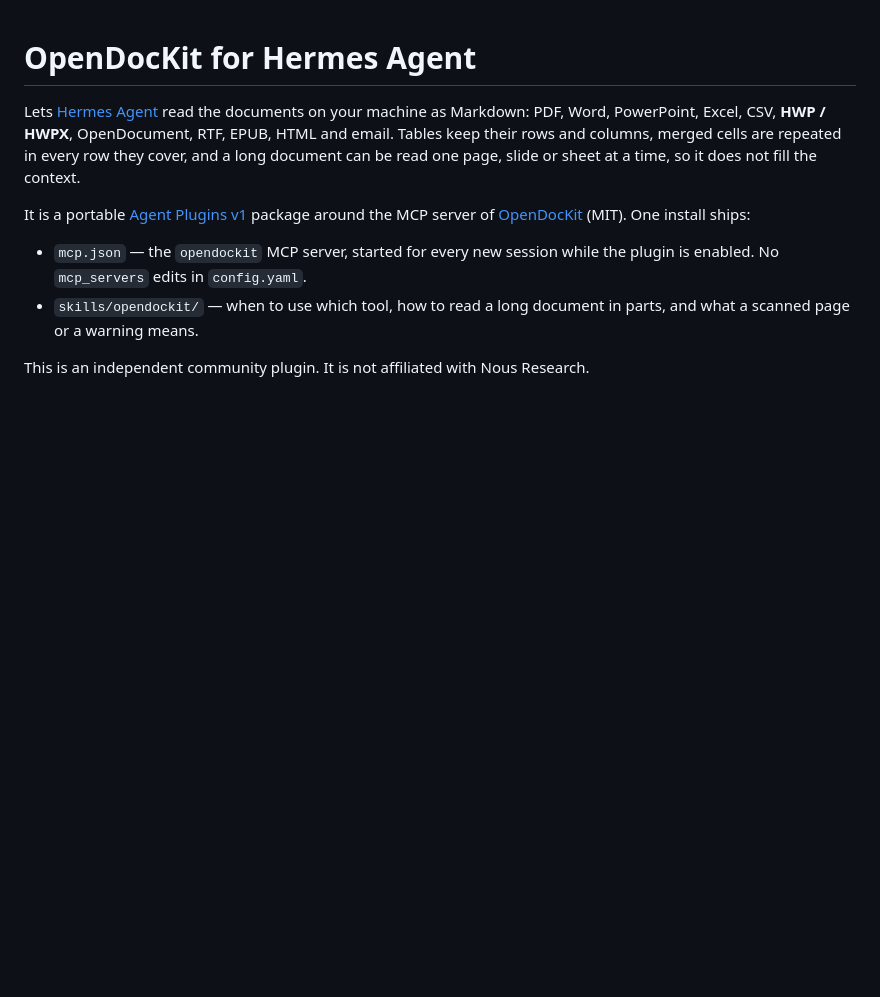
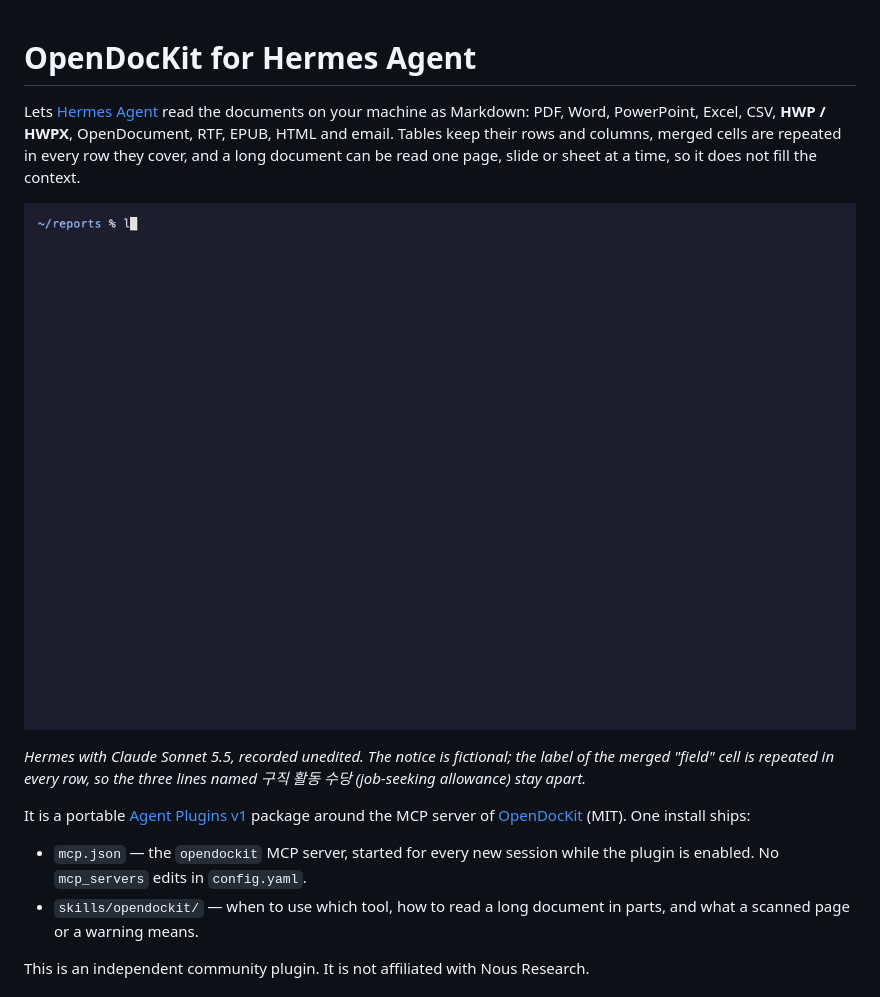
Before and after one commit to hyeonsang010716/OpenDocKit, a Markdown page: hermes-plugin/README.md, the part around the change. Drawn GitHub-style; pictures changed too: docs/assets/hermes/demo-hwpx.gif (added); blank space fills up the shorter version.

Commit message:
Show the Hermes plugin answering from a Korean HWPX notice
A 24-second recording of Hermes with Claude Sonnet reading a fictional HWPX notice through the
plugin, and its last frame, for the plugin README and the catalog page gallery.

```diff
--- a/hermes-plugin/README.md
+++ b/hermes-plugin/README.md
@@ -4,6 +4,11 @@ Lets [Hermes Agent](https://github.com/NousResearch/hermes-agent) read the docum
 PDF, Word, PowerPoint, Excel, CSV, **HWP / HWPX**, OpenDocument, RTF, EPUB, HTML and email. Tables keep their rows and
 columns, merged cells are repeated in every row they cover, and a long document can be read one page, slide or sheet at
 a time, so it does not fill the context.
+
+![Hermes reads a Korean HWPX notice through the plugin and adds up the 2026 budget of the youth programs, keeping each row of a merged cell under its own field](../docs/assets/hermes/demo-hwpx.gif)
+
+*Hermes with Claude Sonnet 5.5, recorded unedited. The notice is fictional; the label of the merged "field" cell is
+repeated in every row, so the three lines named 구직 활동 수당 (job-seeking allowance) stay apart.*
 
 It is a portable [Agent Plugins v1](https://agent-plugins.org) package around the MCP server of
 [OpenDocKit](https://github.com/hyeonsang010716/OpenDocKit) (MIT). One install ships:
```
Also changed, not shown: docs/assets/hermes/answer-hwpx.png (added).
